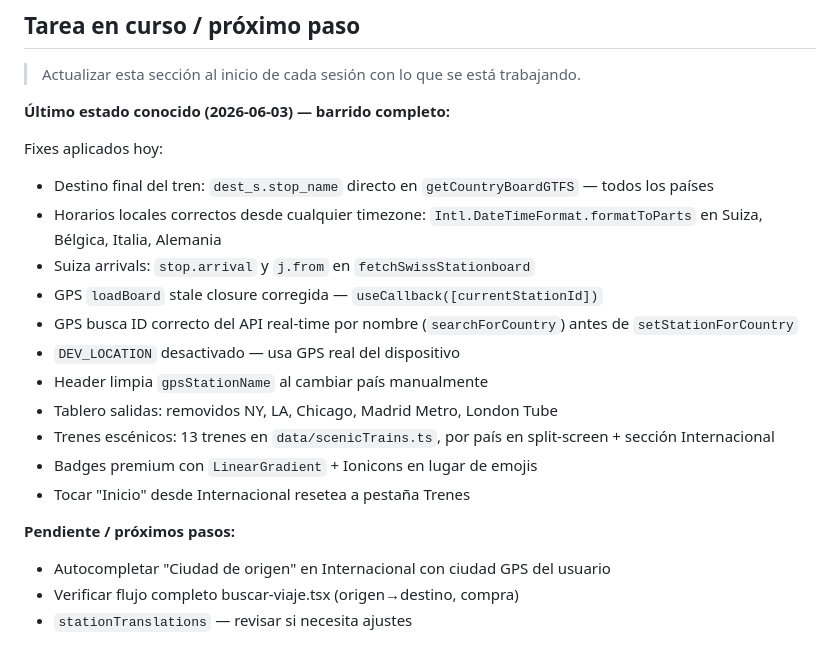
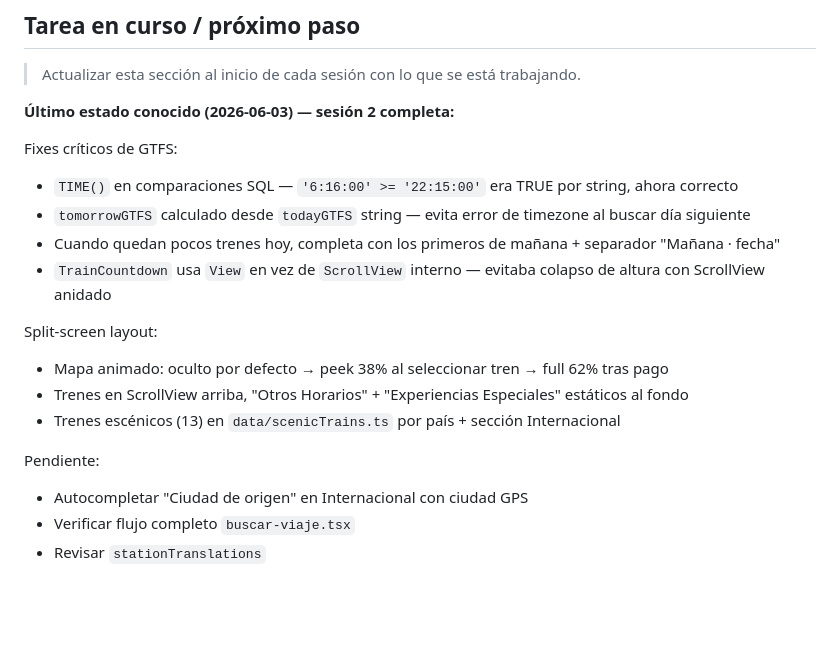
Before and after one commit to sebas2036/wow-trenes, a Markdown page: CLAUDE.md, the part around the change. Rendered like a GitHub page; blank space fills up the shorter version.

Commit message:
docs: CLAUDE.md actualizado — estado final sesión 2

```diff
--- a/CLAUDE.md
+++ b/CLAUDE.md
@@ -90,22 +90,20 @@ Salidas duplicadas por múltiples stop_times del mismo trip → resuelto con `LE
 
 > Actualizar esta sección al inicio de cada sesión con lo que se está trabajando.
 
-**Último estado conocido (2026-06-03) — barrido completo:**
+**Último estado conocido (2026-06-03) — sesión 2 completa:**
 
-Fixes aplicados hoy:
-- Destino final del tren: `dest_s.stop_name` directo en `getCountryBoardGTFS` — todos los países
-- Horarios locales correctos desde cualquier timezone: `Intl.DateTimeFormat.formatToParts` en Suiza, Bélgica, Italia, Alemania
-- Suiza arrivals: `stop.arrival` y `j.from` en `fetchSwissStationboard`
-- GPS `loadBoard` stale closure corregida — `useCallback([currentStationId])`
-- GPS busca ID correcto del API real-time por nombre (`searchForCountry`) antes de `setStationForCountry`
-- `DEV_LOCATION` desactivado — usa GPS real del dispositivo
-- Header limpia `gpsStationName` al cambiar país manualmente
-- Tablero salidas: removidos NY, LA, Chicago, Madrid Metro, London Tube
-- Trenes escénicos: 13 trenes en `data/scenicTrains.ts`, por país en split-screen + sección Internacional
-- Badges premium con `LinearGradient` + Ionicons en lugar de emojis
-- Tocar "Inicio" desde Internacional resetea a pestaña Trenes
+Fixes críticos de GTFS:
+- `TIME()` en comparaciones SQL — `'6:16:00' >= '22:15:00'` era TRUE por string, ahora correcto
+- `tomorrowGTFS` calculado desde `todayGTFS` string — evita error de timezone al buscar día siguiente
+- Cuando quedan pocos trenes hoy, completa con los primeros de mañana + separador "Mañana · fecha"
+- `TrainCountdown` usa `View` en vez de `ScrollView` interno — evitaba colapso de altura con ScrollView anidado
 
-**Pendiente / próximos pasos:**
-- Autocompletar "Ciudad de origen" en Internacional con ciudad GPS del usuario
-- Verificar flujo completo buscar-viaje.tsx (origen→destino, compra)
-- `stationTranslations` — revisar si necesita ajustes
+Split-screen layout:
+- Mapa animado: oculto por defecto → peek 38% al seleccionar tren → full 62% tras pago
+- Trenes en ScrollView arriba, "Otros Horarios" + "Experiencias Especiales" estáticos al fondo
+- Trenes escénicos (13) en `data/scenicTrains.ts` por país + sección Internacional
+
+Pendiente:
+- Autocompletar "Ciudad de origen" en Internacional con ciudad GPS
+- Verificar flujo completo `buscar-viaje.tsx`
+- Revisar `stationTranslations`
```
